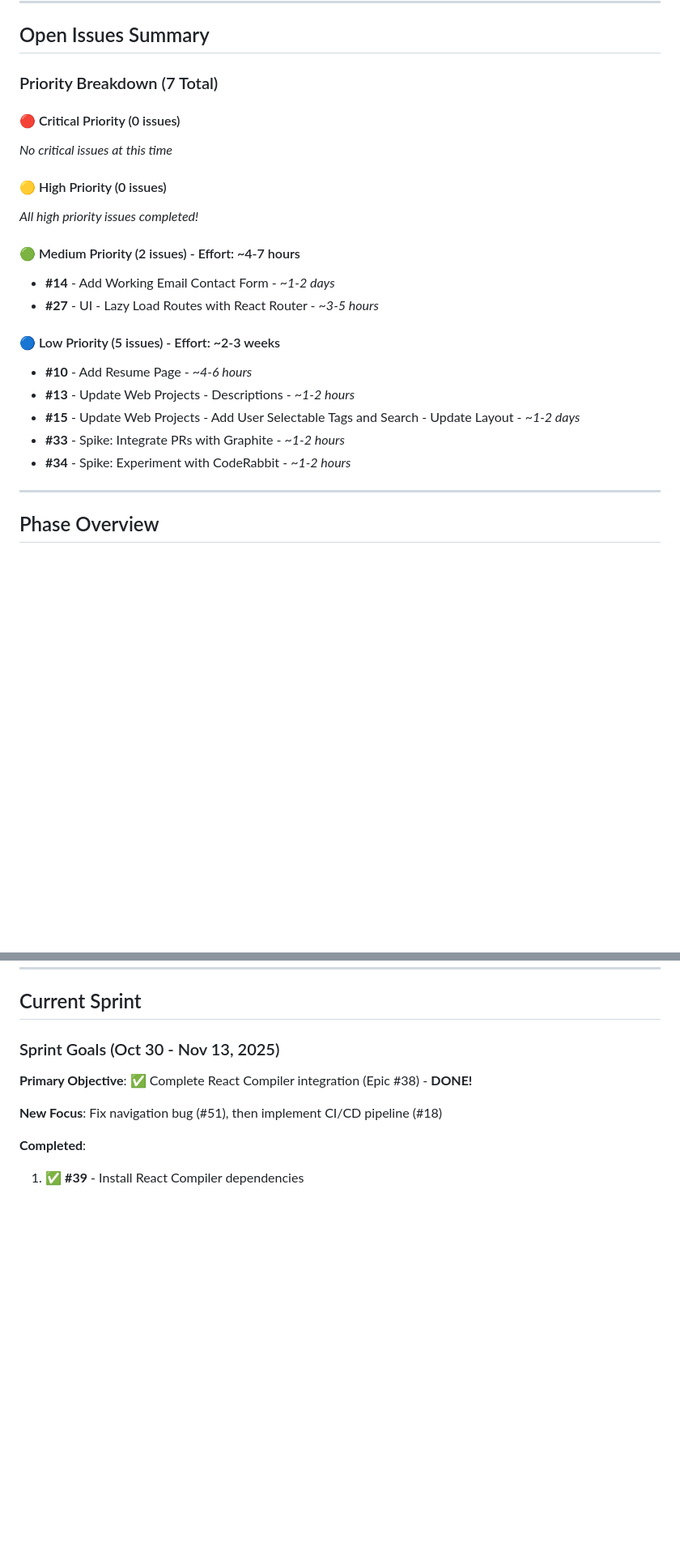
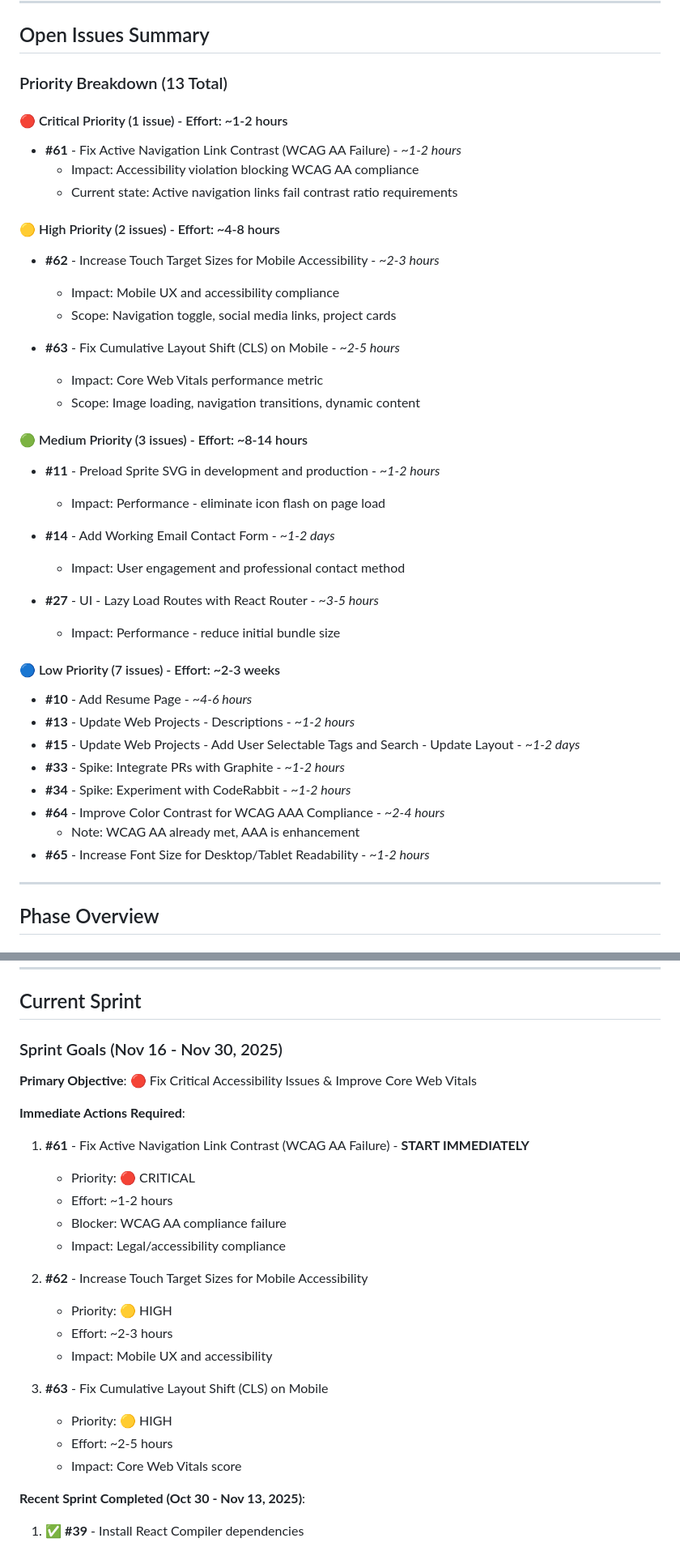
Before and after one commit to taearls/portfolio, a Markdown page: ROADMAP.md, 2 parts joined by grey strips. Shown at 81% size. Rendered like a GitHub page; blank space fills up the shorter version.

```diff
--- a/ROADMAP.md
+++ b/ROADMAP.md
@@ -21,28 +21,45 @@ This roadmap outlines the development plan for Tyler Earls' portfolio website, f
 
 ## Open Issues Summary
 
-### Priority Breakdown (7 Total)
+### Priority Breakdown (13 Total)
 
-#### 🔴 Critical Priority (0 issues)
+#### 🔴 Critical Priority (1 issue) - Effort: ~1-2 hours
 
-_No critical issues at this time_
+- **#61** - Fix Active Navigation Link Contrast (WCAG AA Failure) - _~1-2 hours_
+  - Impact: Accessibility violation blocking WCAG AA compliance
+  - Current state: Active navigation links fail contrast ratio requirements
 
-#### 🟡 High Priority (0 issues)
+#### 🟡 High Priority (2 issues) - Effort: ~4-8 hours
 
-_All high priority issues completed!_
+- **#62** - Increase Touch Target Sizes for Mobile Accessibility - _~2-3 hours_
+  - Impact: Mobile UX and accessibility compliance
+  - Scope: Navigation toggle, social media links, project cards
 
-#### 🟢 Medium Priority (2 issues) - Effort: ~4-7 hours
+- **#63** - Fix Cumulative Layout Shift (CLS) on Mobile - _~2-5 hours_
+  - Impact: Core Web Vitals performance metric
+  - Scope: Image loading, navigation transitions, dynamic content
+
+#### 🟢 Medium Priority (3 issues) - Effort: ~8-14 hours
+
+- **#11** - Preload Sprite SVG in development and production - _~1-2 hours_
+  - Impact: Performance - eliminate icon flash on page load
 
 - **#14** - Add Working Email Contact Form - _~1-2 days_
+  - Impact: User engagement and professional contact method
+
 - **#27** - UI - Lazy Load Routes with React Router - _~3-5 hours_
+  - Impact: Performance - reduce initial bundle size
 
-#### 🔵 Low Priority (5 issues) - Effort: ~2-3 weeks
+#### 🔵 Low Priority (7 issues) - Effort: ~2-3 weeks
 
 - **#10** - Add Resume Page - _~4-6 hours_
 - **#13** - Update Web Projects - Descriptions - _~1-2 hours_
 - **#15** - Update Web Projects - Add User Selectable Tags and Search - Update Layout - _~1-2 days_
 - **#33** - Spike: Integrate PRs with Graphite - _~1-2 hours_
 - **#34** - Spike: Experiment with CodeRabbit - _~1-2 hours_
+- **#64** - Improve Color Contrast for WCAG AAA Compliance - _~2-4 hours_
+  - Note: WCAG AA already met, AAA is enhancement
+- **#65** - Increase Font Size for Desktop/Tablet Readability - _~1-2 hours_
 
 ---
 
@@ -134,13 +151,29 @@ _Successfully migrated to TailwindCSS v4 with modern config_
 
 ## Current Sprint
 
-### Sprint Goals (Oct 30 - Nov 13, 2025)
+### Sprint Goals (Nov 16 - Nov 30, 2025)
 
-**Primary Objective**: ✅ Complete React Compiler integration (Epic #38) - **DONE!**
+**Primary Objective**: 🔴 Fix Critical Accessibility Issues & Improve Core Web Vitals
 
-**New Focus**: Fix navigation bug (#51), then implement CI/CD pipeline (#18)
+**Immediate Actions Required**:
 
-**Completed**:
+1. **#61** - Fix Active Navigation Link Contrast (WCAG AA Failure) - **START IMMEDIATELY**
+   - Priority: 🔴 CRITICAL
+   - Effort: ~1-2 hours
+   - Blocker: WCAG AA compliance failure
+   - Impact: Legal/accessibility compliance
+
+2. **#62** - Increase Touch Target Sizes for Mobile Accessibility
+   - Priority: 🟡 HIGH
+   - Effort: ~2-3 hours
+   - Impact: Mobile UX and accessibility
+
+3. **#63** - Fix Cumulative Layout Shift (CLS) on Mobile
+   - Priority: 🟡 HIGH
+   - Effort: ~2-5 hours
+   - Impact: Core Web Vitals score
+
+**Recent Sprint Completed (Oct 30 - Nov 13, 2025)**:
 
 1. ✅ **#39** - Install React Compiler dependencies
    - Status: Completed Oct 30, 2025
```
Also changed, not shown: other parts of ROADMAP.md (+83 -34 lines).
